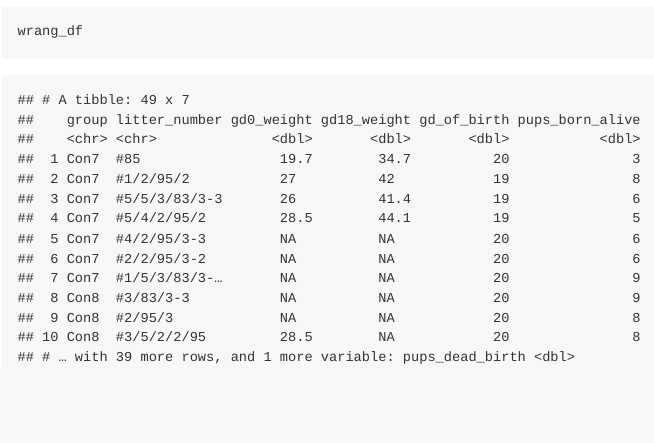
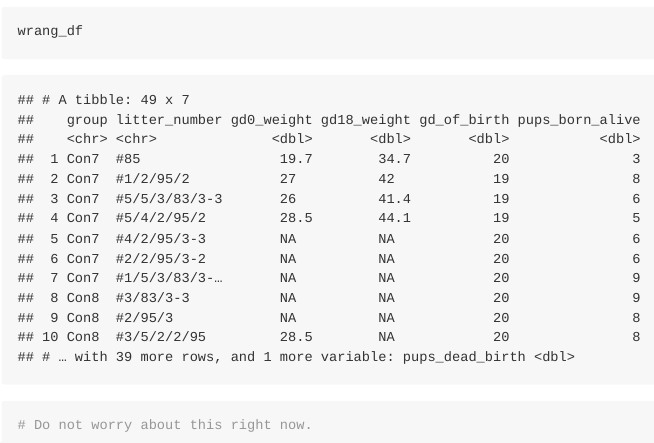
Before and after one commit to mugenzi93/data_wrangling, an R Markdown document (litterers_data.Rmd): the page in a window 1100 px wide, from 11760 px down. The pictures show the output file litterers_data.md that the author committed with the source, drawn offline in the style of GitHub; long lines of code are wrapped.

Commit message:
pipe again

````diff
--- a/litterers_data.Rmd
+++ b/litterers_data.Rmd
@@ -139,4 +139,5 @@ wrang_df =
   janitor::clean_names(dat = .) %>%
   select(.data = ., -pups_survive)
 wrang_df
+# Do not worry about this right now.
 ```
````
Also changed, not shown: litterers_data.md.
